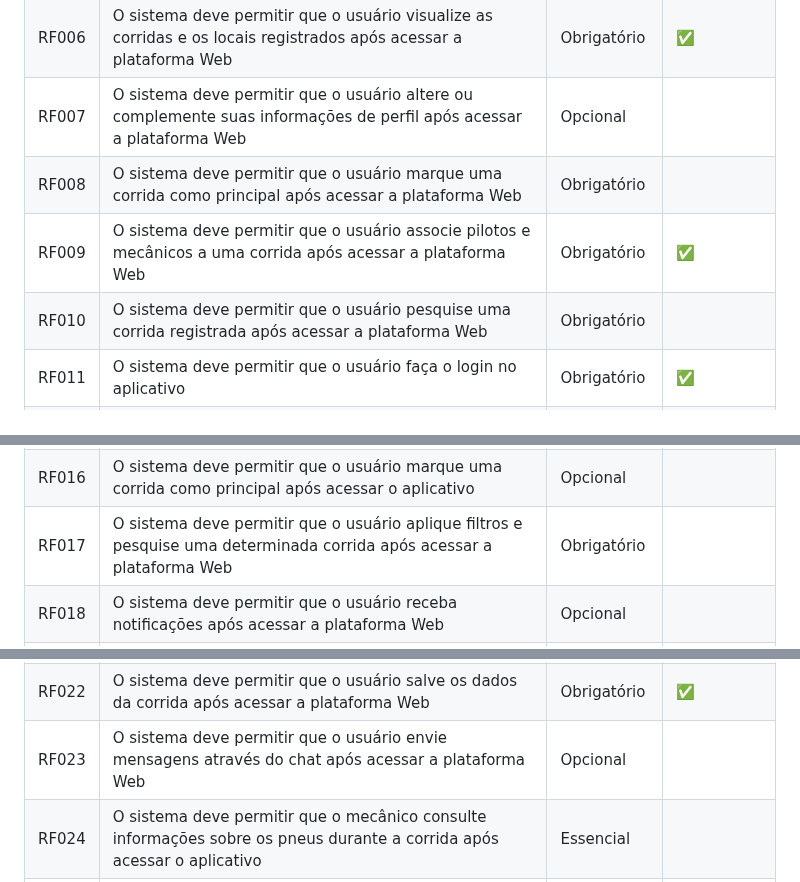
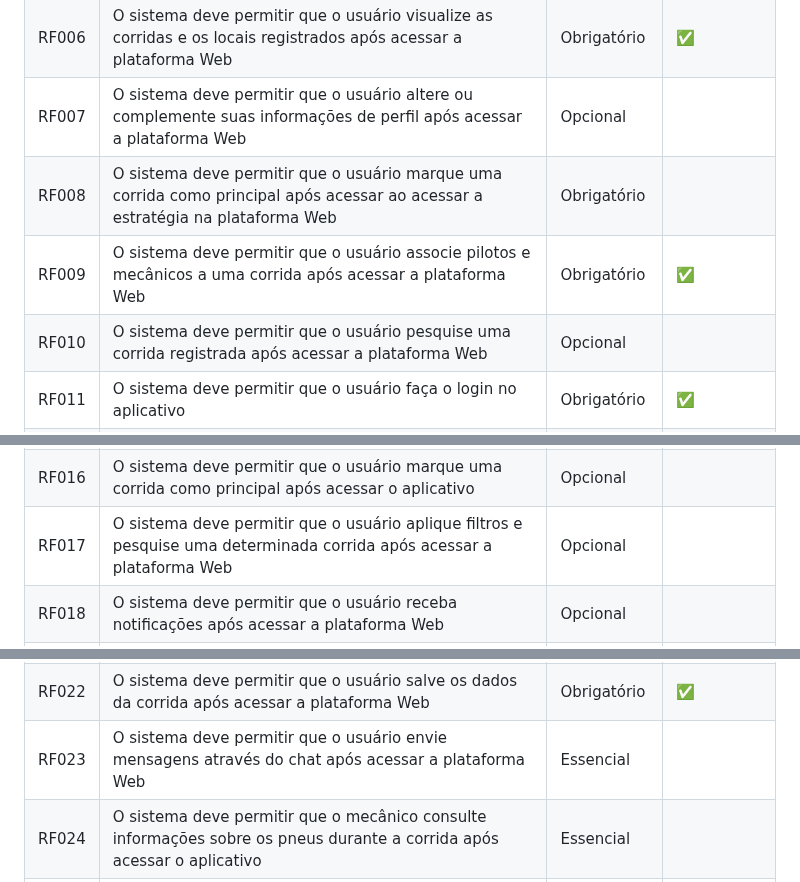
Before and after one commit to ICEI-PUC-Minas-PPLES-TI/plf-es-2023-1-ti5-5104100-race-engineering, a Markdown page: documentacao/documento_de_arquitetura.md, 3 parts joined by grey strips. Rendered like a GitHub page.

Commit message:
Alterações documento_de_arquitetura

```diff
--- a/documentacao/documento_de_arquitetura.md
+++ b/documentacao/documento_de_arquitetura.md
@@ -146,22 +146,22 @@ _Esta seção descreve os requisitos comtemplados nesta descrição arquitetural
 | RF005 | O sistema deve permitir que o usuário cadastre uma corrida com todas as informações necessárias após acessar a plataforma Web | Obrigatório | ✅
 | RF006 | O sistema deve permitir que o usuário visualize as corridas e os locais registrados após acessar a plataforma Web | Obrigatório | ✅
 | RF007 | O sistema deve permitir que o usuário altere ou complemente suas informações de perfil após acessar a plataforma Web | Opcional
-| RF008 | O sistema deve permitir que o usuário marque uma corrida como principal após acessar a plataforma Web  | Obrigatório
+| RF008 | O sistema deve permitir que o usuário marque uma corrida como principal após acessar ao acessar a estratégia na plataforma Web  | Obrigatório
 | RF009 | O sistema deve permitir que o usuário associe pilotos e mecânicos a uma corrida após acessar a plataforma Web | Obrigatório | ✅
-| RF010 | O sistema deve permitir que o usuário pesquise uma corrida registrada após acessar a plataforma Web | Obrigatório
+| RF010 | O sistema deve permitir que o usuário pesquise uma corrida registrada após acessar a plataforma Web | Opcional
 | RF011 | O sistema deve permitir que o usuário faça o login no aplicativo | Obrigatório | ✅
 | RF012 | O sistema deve permitir que o usuário acesse o aplicativo utilizando o e-mail e senha cadastrados anteriormente | Obrigatório | ✅
 | RF013 | O sistema deve permitir que o usuário altere sua senha de registro após acessar o aplicativo | Obrigatório
 | RF014 | O sistema deve permitir que o usuário visualize as corridas associadas a ele após acessar o aplicativo | Obrigatório | ✅
 | RF015 | O sistema deve permitir que o usuário altere ou complemente suas informações de perfil após acessar o aplicativo | Opcional
 | RF016 | O sistema deve permitir que o usuário marque uma corrida como principal após acessar o aplicativo | Opcional
-| RF017 | O sistema deve permitir que o usuário aplique filtros e pesquise uma determinada corrida após acessar a plataforma Web | Obrigatório
+| RF017 | O sistema deve permitir que o usuário aplique filtros e pesquise uma determinada corrida após acessar a plataforma Web | Opcional
 | RF018 | O sistema deve permitir que o usuário receba notificações após acessar a plataforma Web | Opcional
 | RF019 | O sistema deve permitir que o usuário troque mensagens através do chat após acessar o aplicativo móvel | Obrigatório|
 | RF020 | O sistema deve permitir que o usuário visualize informações climáticas após acessar a plataforma Web | Obrigatório | ✅
 | RF021 | O sistema deve permitir que o usuário insira dados informativos sobre a corrida após acessar a plataforma Web | Obrigatório | ✅
 | RF022 | O sistema deve permitir que o usuário salve os dados da corrida após acessar a plataforma Web | Obrigatório | ✅
-| RF023 | O sistema deve permitir que o usuário envie mensagens através do chat após acessar a plataforma Web | Opcional
+| RF023 | O sistema deve permitir que o usuário envie mensagens através do chat após acessar a plataforma Web | Essencial
 | RF024 | O sistema deve permitir que o mecânico consulte informações sobre os pneus durante a corrida após acessar o aplicativo | Essencial
 | RF025 | O sistema deve permitir que o piloto consulte informações sobre o número de voltas após acessar o aplicativo | Essencial
 
```
